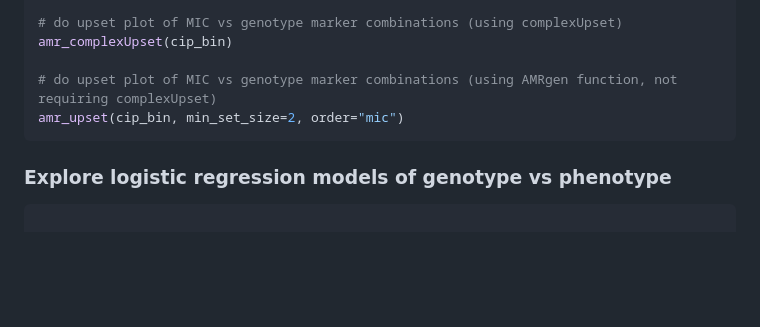
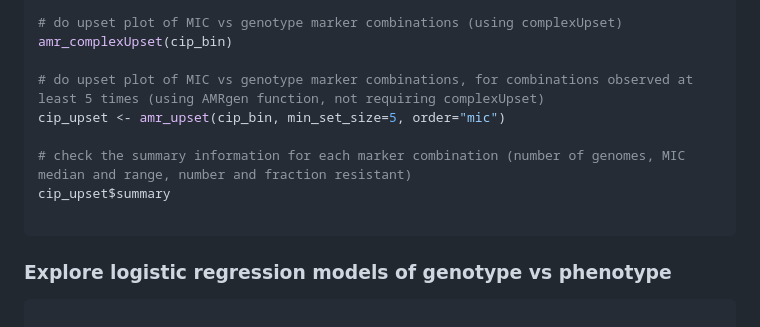
Before and after one commit to zadyson/AMRgen, a Markdown page: README.md, the part around the change. Drawn GitHub-style; blank space fills up the shorter version.

````diff
--- a/README.md
+++ b/README.md
@@ -100,8 +100,12 @@ cip_bin<- get_binary_matrix(ecoli_geno, ecoli_ast, antibiotic="Ciprofloxacin", d
 # do upset plot of MIC vs genotype marker combinations (using complexUpset)
 amr_complexUpset(cip_bin)
 
-# do upset plot of MIC vs genotype marker combinations (using AMRgen function, not requiring complexUpset)
-amr_upset(cip_bin, min_set_size=2, order="mic")
+# do upset plot of MIC vs genotype marker combinations, for combinations observed at least 5 times (using AMRgen function, not requiring complexUpset)
+cip_upset <- amr_upset(cip_bin, min_set_size=5, order="mic")
+
+# check the summary information for each marker combination (number of genomes, MIC median and range, number and fraction resistant)
+cip_upset$summary
+
 ```
 
 
````
